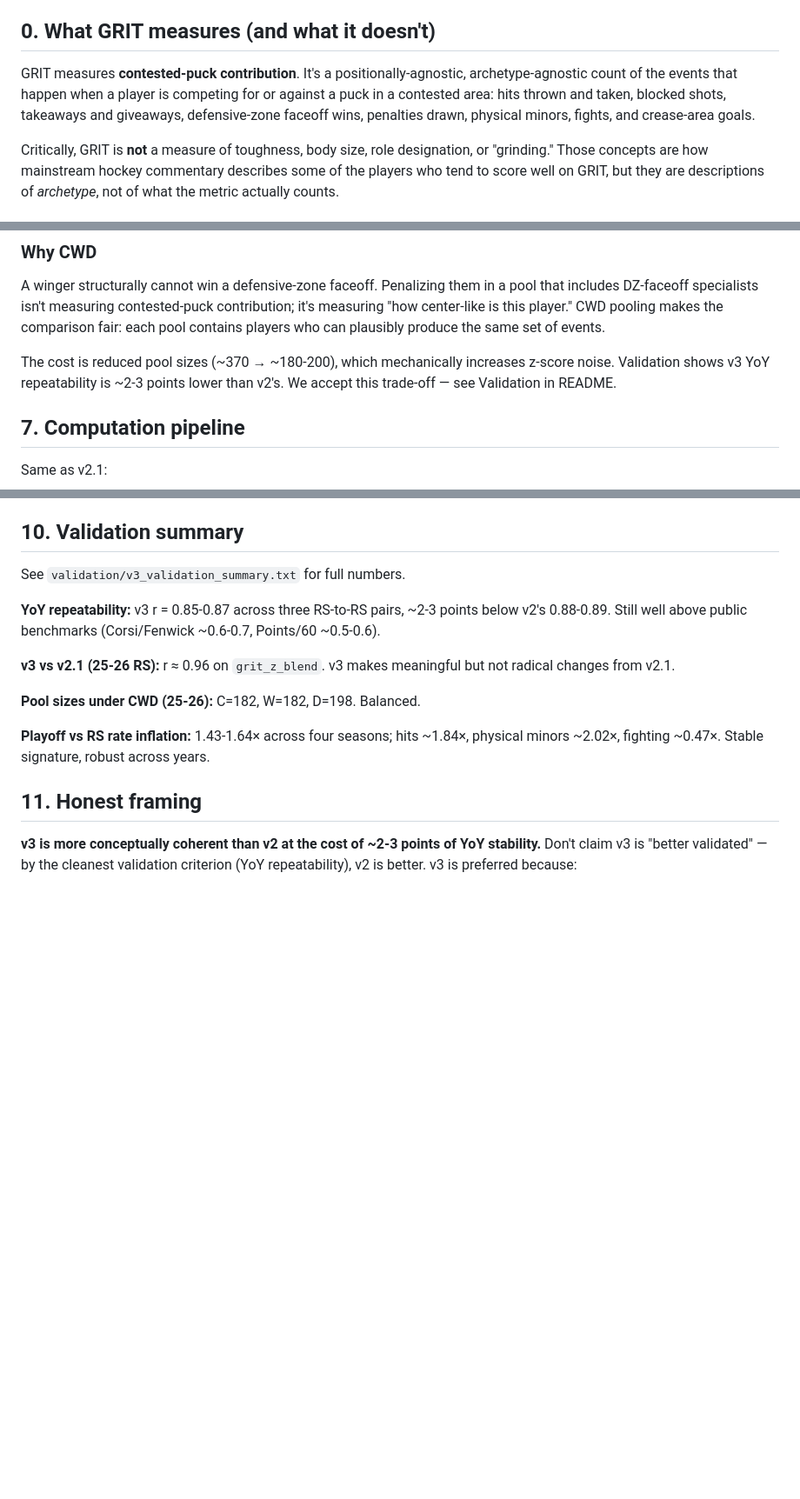
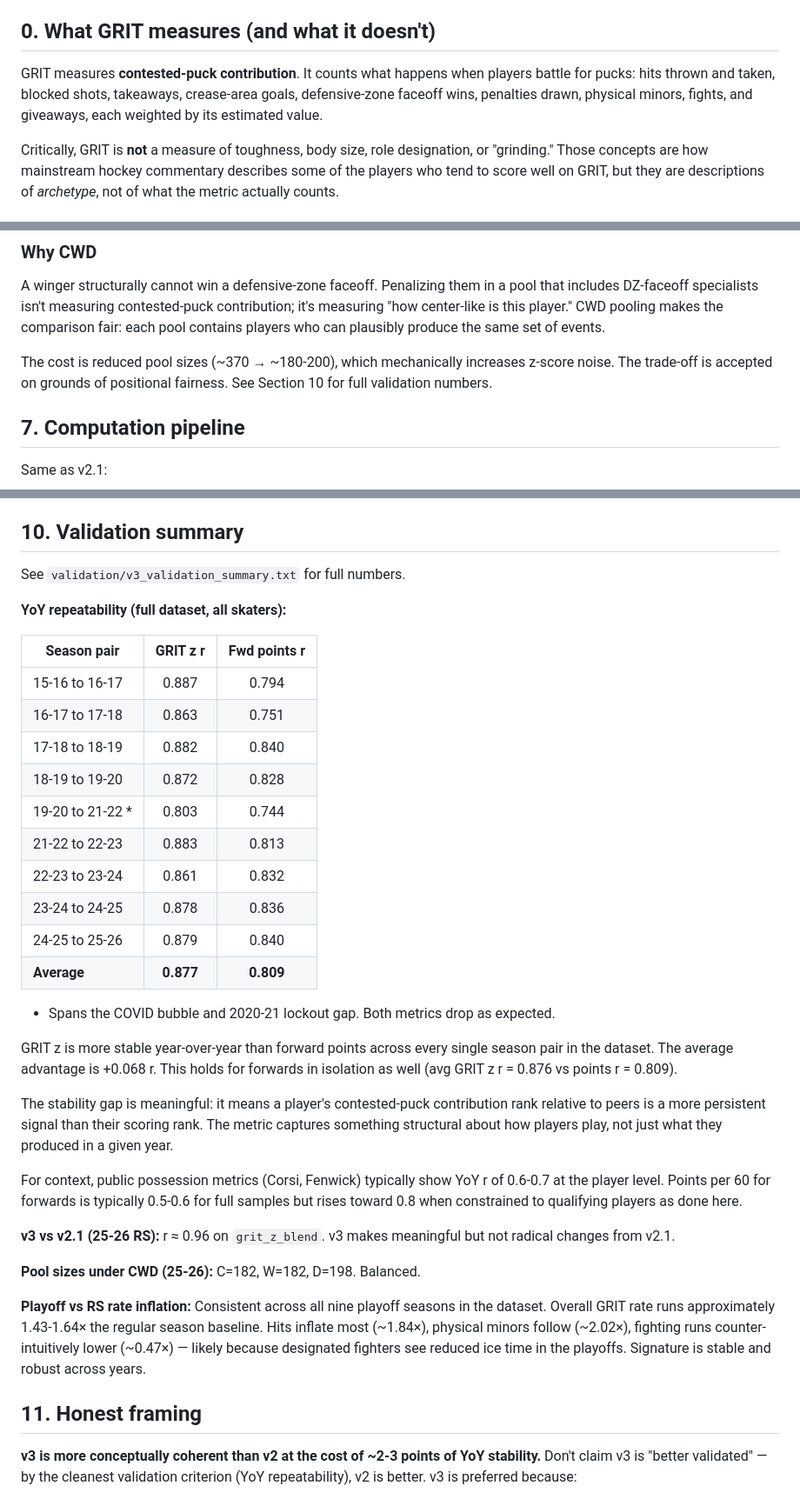
Before and after one commit to mjriggio-stack/grit-hockey, a Markdown page: methodology/v3_methodology.md, 3 parts joined by grey strips. Shown at 87% size. Rendered like a GitHub page; blank space fills up the shorter version.

```diff
--- a/methodology/v3_methodology.md
+++ b/methodology/v3_methodology.md
@@ -4,7 +4,7 @@ This document specifies GRIT v3 in full. v3 builds on v2.1 (which itself fixed b
 
 ## 0. What GRIT measures (and what it doesn't)
 
-GRIT measures **contested-puck contribution**. It's a positionally-agnostic, archetype-agnostic count of the events that happen when a player is competing for or against a puck in a contested area: hits thrown and taken, blocked shots, takeaways and giveaways, defensive-zone faceoff wins, penalties drawn, physical minors, fights, and crease-area goals.
+GRIT measures **contested-puck contribution**. It counts what happens when players battle for pucks: hits thrown and taken, blocked shots, takeaways, crease-area goals, defensive-zone faceoff wins, penalties drawn, physical minors, fights, and giveaways, each weighted by its estimated value.
 
 Critically, GRIT is **not** a measure of toughness, body size, role designation, or "grinding." Those concepts are how mainstream hockey commentary describes some of the players who tend to score well on GRIT, but they are descriptions of *archetype*, not of what the metric actually counts.
 
@@ -104,7 +104,7 @@ This replaces v2 and v2.1's F/D pooling, where forwards (C+L+R) all competed in
 
 A winger structurally cannot win a defensive-zone faceoff. Penalizing them in a pool that includes DZ-faceoff specialists isn't measuring contested-puck contribution; it's measuring "how center-like is this player." CWD pooling makes the comparison fair: each pool contains players who can plausibly produce the same set of events.
 
-The cost is reduced pool sizes (~370 → ~180-200), which mechanically increases z-score noise. Validation shows v3 YoY repeatability is ~2-3 points lower than v2's. We accept this trade-off — see Validation in README.
+The cost is reduced pool sizes (~370 → ~180-200), which mechanically increases z-score noise. The trade-off is accepted on grounds of positional fairness. See Section 10 for full validation numbers.
 
 ## 7. Computation pipeline
 
@@ -151,13 +151,34 @@ raw_takeaways_high_danger, raw_takeaways_other
 
 See `validation/v3_validation_summary.txt` for full numbers.
 
-**YoY repeatability:** v3 r = 0.85-0.87 across three RS-to-RS pairs, ~2-3 points below v2's 0.88-0.89. Still well above public benchmarks (Corsi/Fenwick ~0.6-0.7, Points/60 ~0.5-0.6).
+**YoY repeatability (full dataset, all skaters):**
+
+| Season pair | GRIT z r | Fwd points r |
+|-------------|:--------:|:------------:|
+| 15-16 to 16-17 | 0.887 | 0.794 |
+| 16-17 to 17-18 | 0.863 | 0.751 |
+| 17-18 to 18-19 | 0.882 | 0.840 |
+| 18-19 to 19-20 | 0.872 | 0.828 |
+| 19-20 to 21-22 * | 0.803 | 0.744 |
+| 21-22 to 22-23 | 0.883 | 0.813 |
+| 22-23 to 23-24 | 0.861 | 0.832 |
+| 23-24 to 24-25 | 0.878 | 0.836 |
+| 24-25 to 25-26 | 0.879 | 0.840 |
+| **Average** | **0.877** | **0.809** |
+
+* Spans the COVID bubble and 2020-21 lockout gap. Both metrics drop as expected.
+
+GRIT z is more stable year-over-year than forward points across every single season pair in the dataset. The average advantage is +0.068 r. This holds for forwards in isolation as well (avg GRIT z r = 0.876 vs points r = 0.809).
+
+The stability gap is meaningful: it means a player's contested-puck contribution rank relative to peers is a more persistent signal than their scoring rank. The metric captures something structural about how players play, not just what they produced in a given year.
+
+For context, public possession metrics (Corsi, Fenwick) typically show YoY r of 0.6-0.7 at the player level. Points per 60 for forwards is typically 0.5-0.6 for full samples but rises toward 0.8 when constrained to qualifying players as done here.
 
 **v3 vs v2.1 (25-26 RS):** r ≈ 0.96 on `grit_z_blend`. v3 makes meaningful but not radical changes from v2.1.
 
 **Pool sizes under CWD (25-26):** C=182, W=182, D=198. Balanced.
 
-**Playoff vs RS rate inflation:** 1.43-1.64× across four seasons; hits ~1.84×, physical minors ~2.02×, fighting ~0.47×. Stable signature, robust across years.
+**Playoff vs RS rate inflation:** Consistent across all nine playoff seasons in the dataset. Overall GRIT rate runs approximately 1.43-1.64× the regular season baseline. Hits inflate most (~1.84×), physical minors follow (~2.02×), fighting runs counter-intuitively lower (~0.47×) — likely because designated fighters see reduced ice time in the playoffs. Signature is stable and robust across years.
 
 ## 11. Honest framing
 
```
